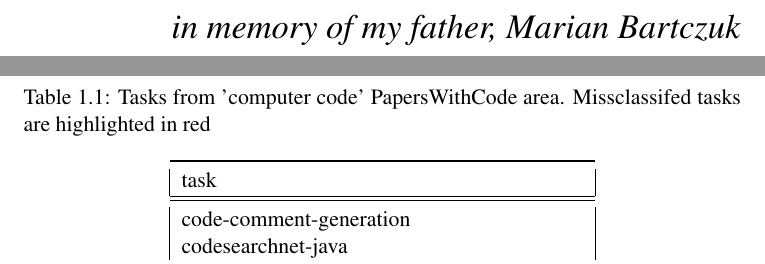
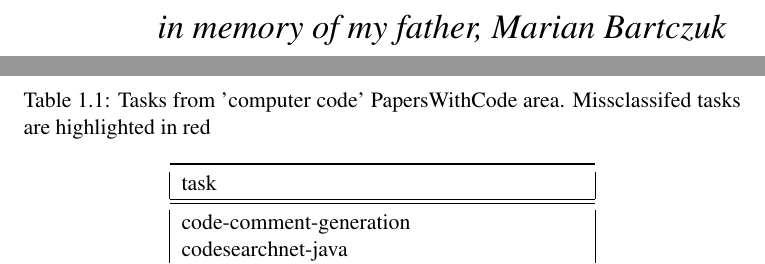
Before and after one commit to lambdaofgod/texfiles, a LaTeX thesis (mgr/main.tex): two parts of pages 2 and 12 of 61 before the commit and two parts of pages 2 and 8 of 37 after it, joined at a grey line, cut so that both start at the same text. Compiled offline with pdfLaTeX.

Commit message:
fixed error in dedication

```diff
--- a/mgr/main.tex
+++ b/mgr/main.tex
@@ -76,11 +76,12 @@
 
 \pagebreak
 
-
+{
   \vspace*{\fill}
   \mbox{}\hfill
   \LARGE{\textit{in memory of my father, Marian Bartczuk}}
-
+}
+\pagebreak
 
 \tableofcontents
 
```
Also changed, not shown: mgr/main.pdf.
